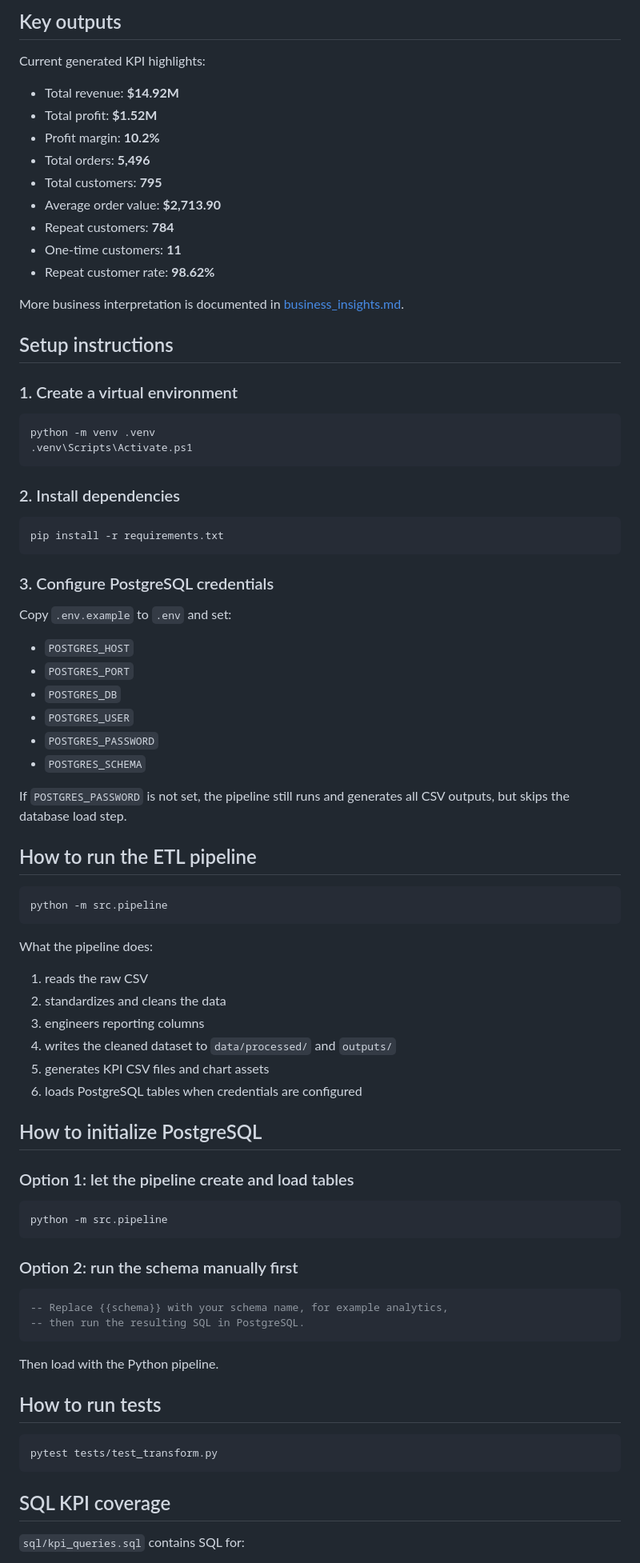
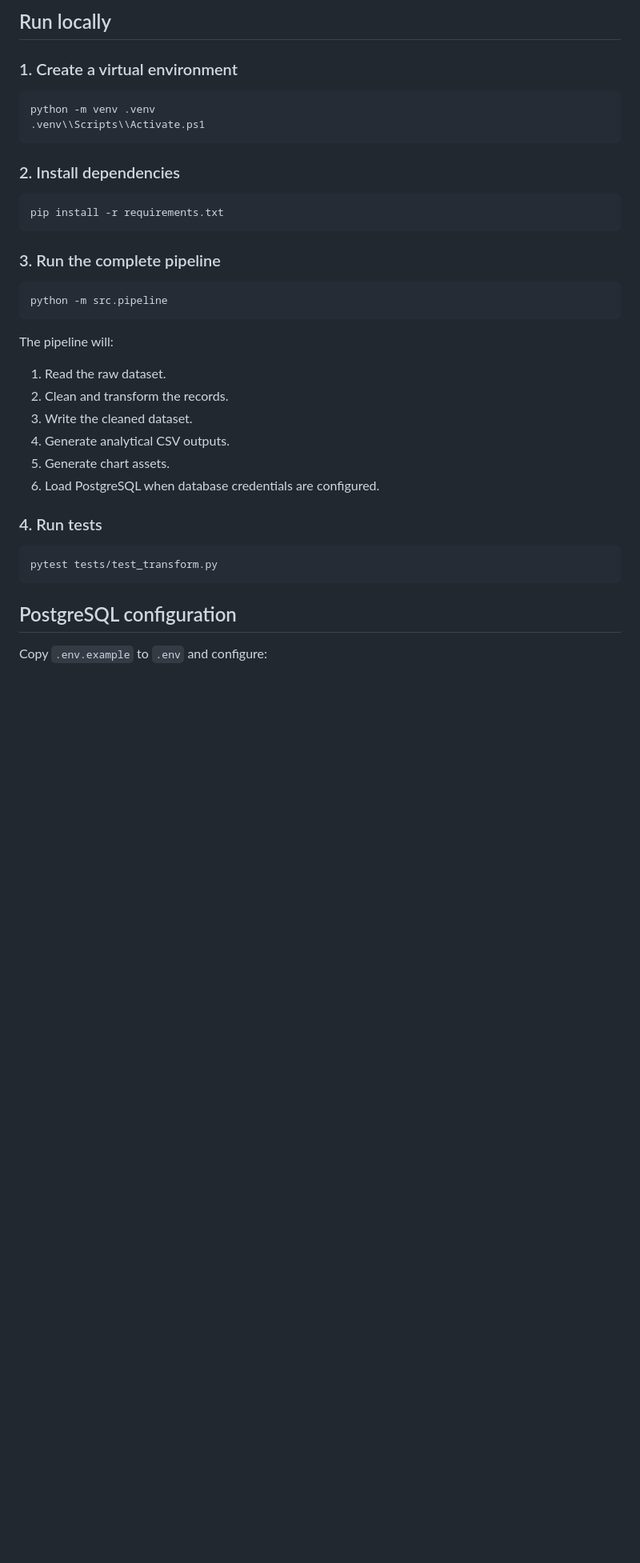
Before and after one commit to Sahil-dub/business-kpi-dashboard-analytics-system, a Markdown page: README.md, the part around one of its changes. Shown at 80% size. Rendered like a GitHub page; blank space fills up the shorter version.

````diff
--- a/README.md
+++ b/README.md
@@ -119,26 +276,10 @@ This was chosen because it is:
-## Key outputs
-
-Current generated KPI highlights:
-
-- Total revenue: **$14.92M**
-- Total profit: **$1.52M**
-- Profit margin: **10.2%**
-- Total orders: **5,496**
-- Total customers: **795**
-- Average order value: **$2,713.90**
-- Repeat customers: **784**
-- One-time customers: **11**
-- Repeat customer rate: **98.62%**
-
-More business interpretation is documented in [business_insights.md](docs/business_insights.md).
-
-## Setup instructions
+## Run locally
 
 ### 1. Create a virtual environment
 
 ```powershell
 python -m venv .venv
-.venv\Scripts\Activate.ps1
+.venv\\Scripts\\Activate.ps1
 ```
 
 ### 2. Install dependencies
@@ -147,58 +288,28 @@ python -m venv .venv
 pip install -r requirements.txt
 ```
 
-### 3. Configure PostgreSQL credentials
-
-Copy `.env.example` to `.env` and set:
-
-- `POSTGRES_HOST`
-- `POSTGRES_PORT`
-- `POSTGRES_DB`
-- `POSTGRES_USER`
-- `POSTGRES_PASSWORD`
-- `POSTGRES_SCHEMA`
-
-If `POSTGRES_PASSWORD` is not set, the pipeline still runs and generates all CSV outputs, but skips the database load step.
-
-## How to run the ETL pipeline
+### 3. Run the complete pipeline
 
 ```powershell
 python -m src.pipeline
 ```
 
-What the pipeline does:
+The pipeline will:
 
-1. reads the raw CSV
-2. standardizes and cleans the data
-3. engineers reporting columns
-4. writes the cleaned dataset to `data/processed/` and `outputs/`
-5. generates KPI CSV files and chart assets
-6. loads PostgreSQL tables when credentials are configured
+1. Read the raw dataset.
+2. Clean and transform the records.
+3. Write the cleaned dataset.
+4. Generate analytical CSV outputs.
+5. Generate chart assets.
+6. Load PostgreSQL when database credentials are configured.
 
-## How to initialize PostgreSQL
-
-### Option 1: let the pipeline create and load tables
-
-```powershell
-python -m src.pipeline
-```
-
-### Option 2: run the schema manually first
-
-```sql
--- Replace {{schema}} with your schema name, for example analytics,
--- then run the resulting SQL in PostgreSQL.
-```
-
-Then load with the Python pipeline.
-
-## How to run tests
+### 4. Run tests
 
 ```powershell
 pytest tests/test_transform.py
 ```
 
-## SQL KPI coverage
+## PostgreSQL configuration
 
-`sql/kpi_queries.sql` contains SQL for:
+Copy `.env.example` to `.env` and configure:
 
````
Also changed, not shown: other parts of README.md (+271 -145 lines).
